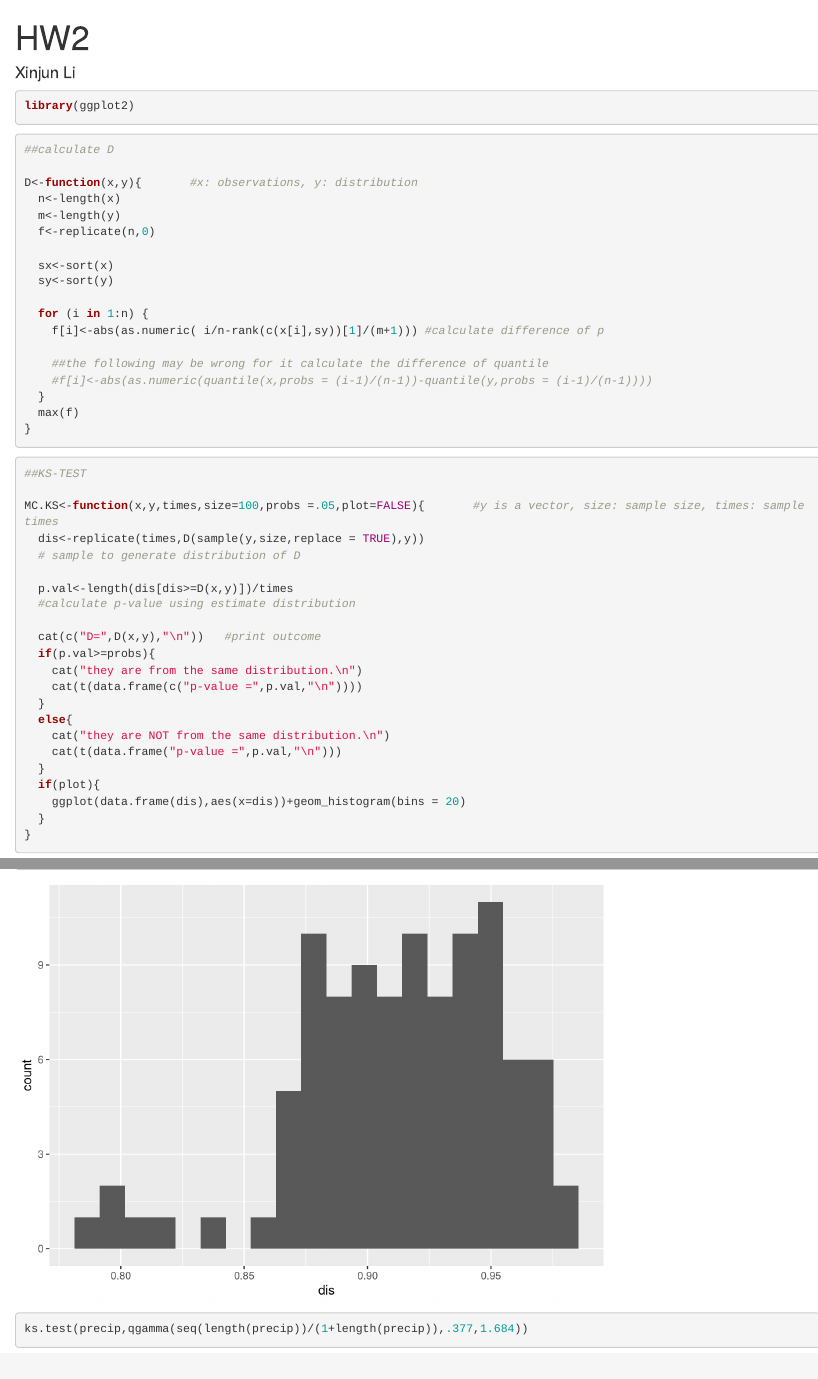
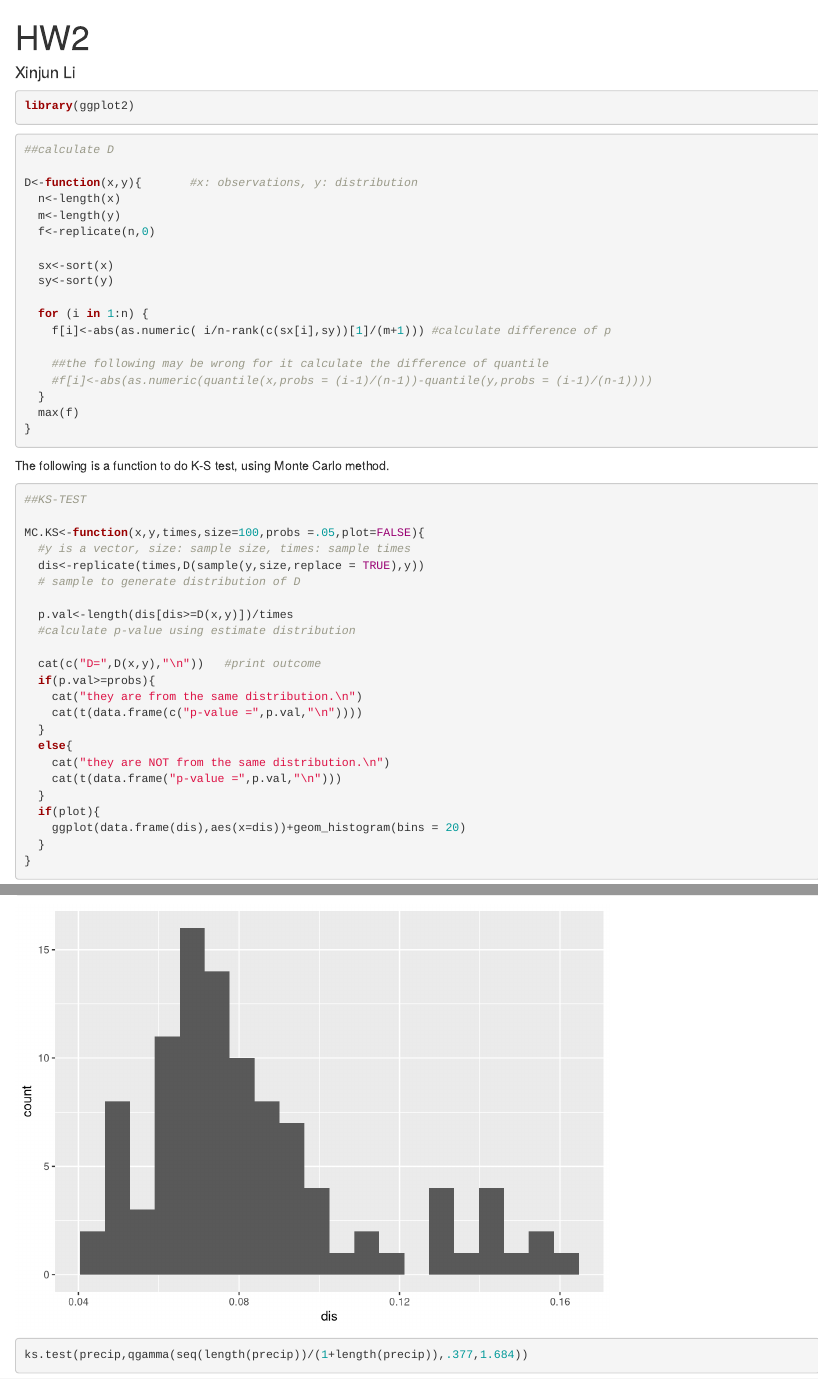
Before and after one commit to lzxlnd/Computational-Statistics, an R Markdown document (HW2.Rmd): the page in a window 1100 px wide, from its top, and a second part further down, joined at a grey line. Rendered offline with R 4.5, knitr and Pandoc, with nearby package versions; code that draws random numbers runs with fixed seeds of ours.

Commit message:
Fix a mistake in function D. Add a plot to view ecdf of distributions.

````diff
--- a/HW2.Rmd
+++ b/HW2.Rmd
@@ -29,7 +29,7 @@ D<-function(x,y){       #x: observations, y: distribution
   sy<-sort(y)
 
   for (i in 1:n) {
-    f[i]<-abs(as.numeric( i/n-rank(c(x[i],sy))[1]/(m+1))) #calculate difference of p
+    f[i]<-abs(as.numeric( i/n-rank(c(sx[i],sy))[1]/(m+1))) #calculate difference of p
 
     ##the following may be wrong for it calculate the difference of quantile
     #f[i]<-abs(as.numeric(quantile(x,probs = (i-1)/(n-1))-quantile(y,probs = (i-1)/(n-1))))
@@ -40,10 +40,13 @@ D<-function(x,y){       #x: observations, y: distribution
 ```
 
 
+The following is a function to do K-S test, using Monte Carlo method.
+
 ```{r K-S test}
 ##KS-TEST
 
-MC.KS<-function(x,y,times,size=100,probs =.05,plot=FALSE){       #y is a vector, size: sample size, times: sample times
+MC.KS<-function(x,y,times,size=100,probs =.05,plot=FALSE){
+  #y is a vector, size: sample size, times: sample times
   dis<-replicate(times,D(sample(y,size,replace = TRUE),y))
   # sample to generate distribution of D
 
````
